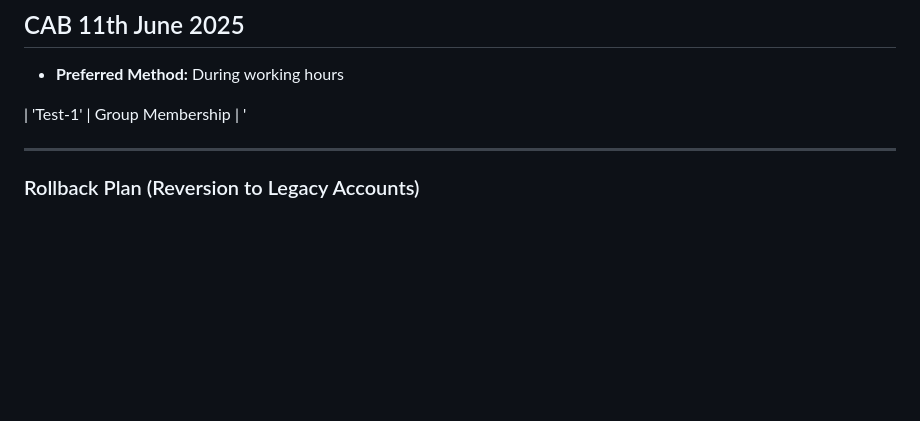
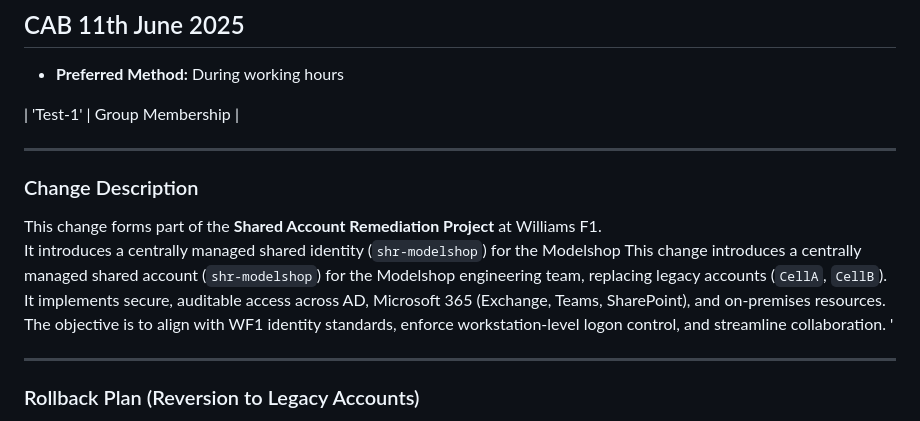
Before and after one commit to Curtis-Davidson/williams-f1, a Markdown page: WF1 Change-Managment/MachineMFG.md, the part around the change. Rendered like a GitHub page; blank space fills up the shorter version.

```diff
--- a/WF1 Change-Managment/MachineMFG.md
+++ b/WF1 Change-Managment/MachineMFG.md
@@ -428,6 +428,16 @@ This change introduces a centralised, domain-controlled shared account `shr-mach
 - **Preferred Method:** During working hours
 
 | 'Test-1' | Group Membership |
+
+------------------------------------
+
+###  Change Description
+
+This change forms part of the **Shared Account Remediation Project** at Williams F1.
+It introduces a centrally managed shared identity (`shr-modelshop`) for the Modelshop
+This change introduces a centrally managed shared account (`shr-modelshop`) for the Modelshop engineering team, replacing legacy accounts (`CellA`, `CellB`).
+It implements secure, auditable access across AD, Microsoft 365 (Exchange, Teams, SharePoint), and on-premises resources.
+The objective is to align with WF1 identity standards, enforce workstation-level logon control, and streamline collaboration.
 '
 
 -------------------------------------
```
